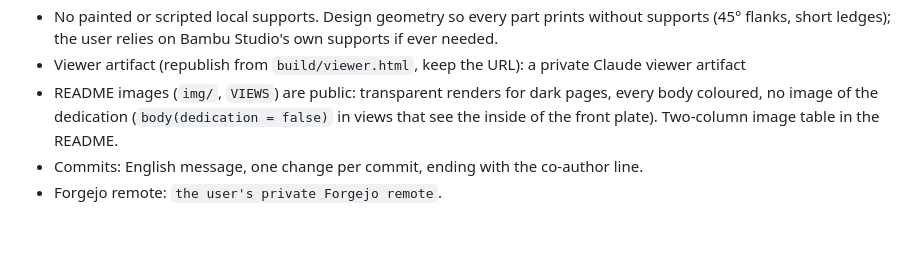
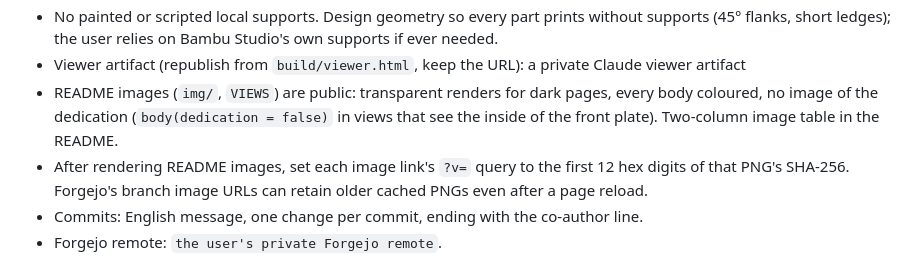
Before and after one commit to fhirschmann/leo-ac1, a Markdown page: AGENTS.md, the part around the change. Drawn GitHub-style; blank space fills up the shorter version.

```diff
--- a/AGENTS.md
+++ b/AGENTS.md
@@ -10,6 +10,7 @@ Internal notes for coding agents (Claude, Codex). The README is public and stays
 - No painted or scripted local supports. Design geometry so every part prints without supports (45° flanks, short ledges); the user relies on Bambu Studio's own supports if ever needed.
 - Viewer artifact (republish from `build/viewer.html`, keep the URL): a private Claude viewer artifact
 - README images (`img/`, `VIEWS`) are public: transparent renders for dark pages, every body coloured, no image of the dedication (`body(dedication = false)` in views that see the inside of the front plate). Two-column image table in the README.
+- After rendering README images, set each image link's `?v=` query to the first 12 hex digits of that PNG's SHA-256. Forgejo's branch image URLs can retain older cached PNGs even after a page reload.
 - Commits: English message, one change per commit, ending with the co-author line.
 - Forgejo remote: `the user's private Forgejo remote`.
 
```
Also changed, not shown: README.md (+8 -8 lines).
